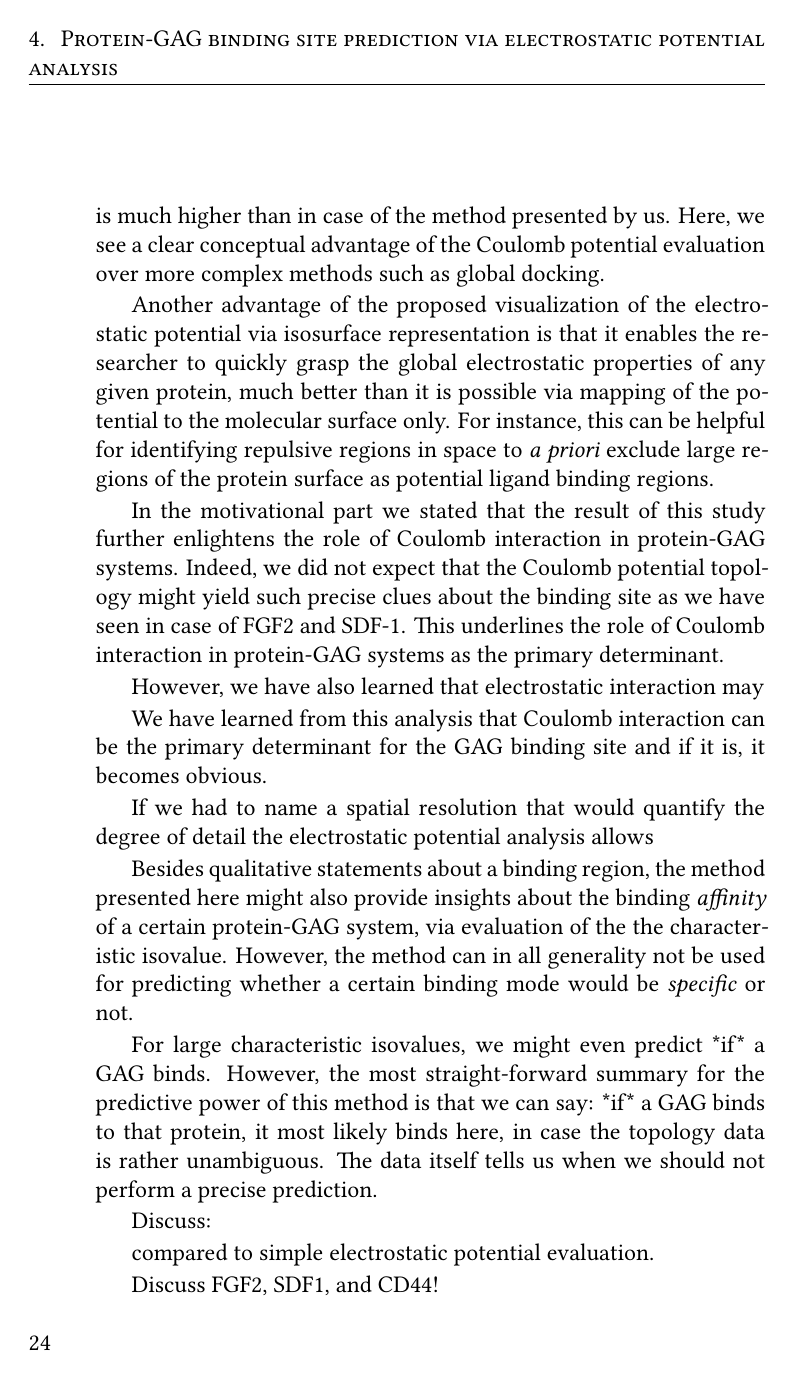
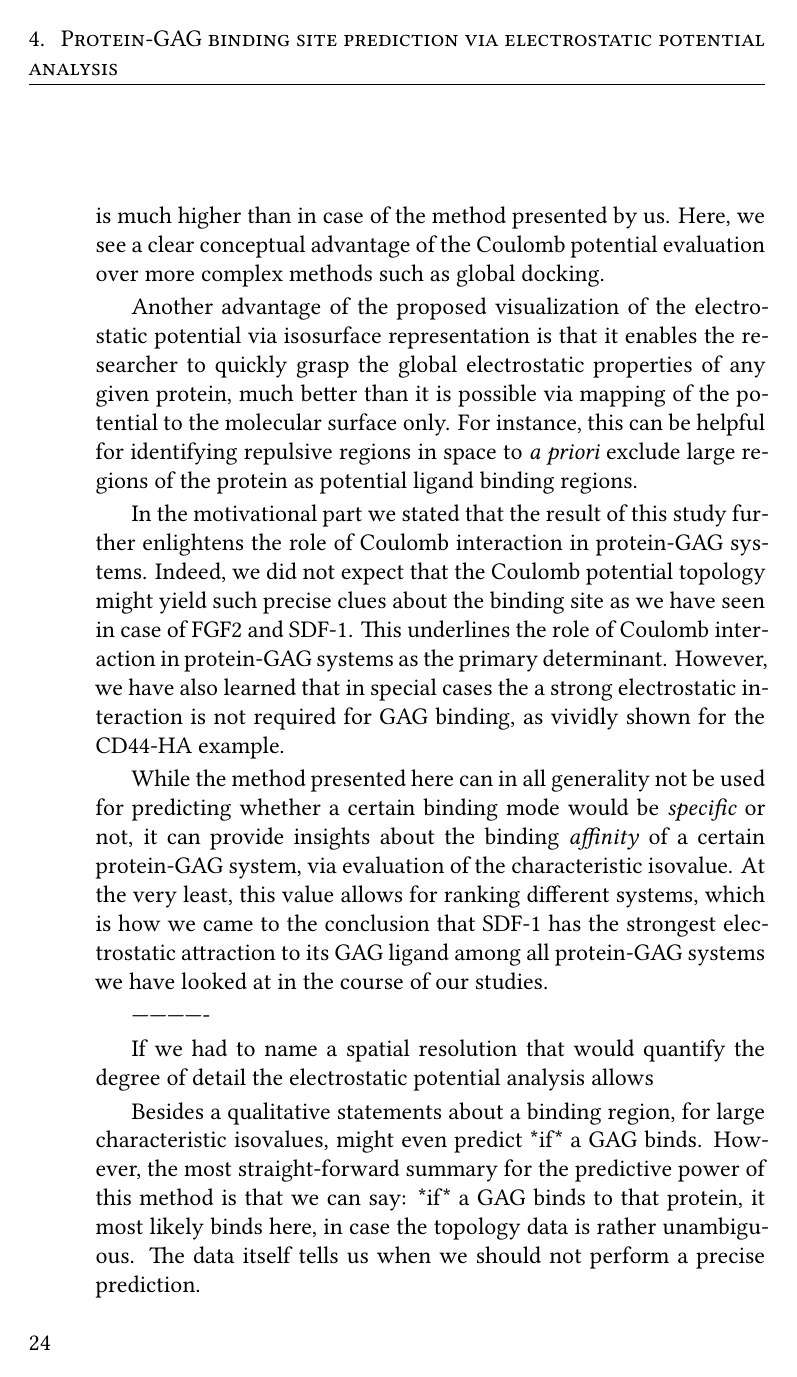
Before and after one commit to jgehrcke/phd-thesis, a LaTeX thesis (latexproject/main.tex, which reads latexproject/04_protein_gag_binding_site_prediction.tex): page 28 of 121. Compiled offline with XeLaTeX.

Commit message:
bspred: text work in conclusions.

```diff
--- a/latexproject/04_protein_gag_binding_site_prediction.tex
+++ b/latexproject/04_protein_gag_binding_site_prediction.tex
@@ -398,49 +398,36 @@ via isosurface representation is that it enables the researcher to quickly grasp
 the global electrostatic properties of any given protein, much better than it is
 possible via mapping of the potential to the molecular surface only. For
 instance, this can be helpful for identifying repulsive regions in space to
-\textit{a priori} exclude large regions of the protein surface as potential
-ligand binding regions.
+\textit{a priori} exclude large regions of the protein as potential ligand
+binding regions.
 
 In the motivational part we stated that the result of this study further
 enlightens the role of Coulomb interaction in protein-GAG systems. Indeed, we
 did not expect that the Coulomb potential topology might yield such precise
 clues about the binding site as we have seen in case of FGF2 and SDF-1. This
 underlines the role of Coulomb interaction in protein-GAG systems as the primary
-determinant.
+determinant. However, we have also learned that in special cases the a strong
+electrostatic interaction is not required for GAG binding, as vividly shown for
+the CD44-HA example.
 
-However, we have also learned that electrostatic interaction may
+While the method presented here can in all generality not be used for predicting
+whether a certain binding mode would be \textit{specific} or not, it can provide
+insights about the binding \textit{affinity} of a certain protein-GAG system,
+via evaluation of the characteristic isovalue. At the very least, this value
+allows for ranking different systems, which is how we came to the conclusion
+that SDF-1 has the strongest electrostatic attraction to its GAG ligand among
+all protein-GAG systems we have looked at in the course of our studies.
 
-We have learned from this analysis that Coulomb interaction can be
-the primary determinant for the GAG binding site and if it is, it becomes
-obvious.
+
+-------------
 
 
 If we had to name a spatial resolution that would quantify the degree of detail
 the electrostatic potential analysis allows
 
-Besides qualitative statements about a binding region, the method presented here
-might also provide insights about the binding \textit{affinity} of a certain
-protein-GAG system, via evaluation of the the characteristic isovalue. However,
-the method can in all generality not be used for predicting whether a certain
-binding mode would be \textit{specific} or not.
-
-For large characteristic isovalues, we might even predict *if* a GAG binds.
-However, the most straight-forward summary for the predictive power of this
-method is that we can say: *if* a GAG binds to that protein, it most likely
-binds here, in case the topology data is rather unambiguous. The data itself
-tells us when we should not perform a precise prediction.
-
-
-
-
-
-
-
-Discuss:
-
-compared to simple electrostatic potential evaluation.
-
-
-
-
-Discuss FGF2, SDF1, and CD44!
+Besides a qualitative statements about a binding region, for large
+characteristic isovalues,  might even predict *if* a GAG binds. However, the
+most straight-forward summary for the predictive power of this method is that we
+can say: *if* a GAG binds to that protein, it most likely binds here, in case
+the topology data is rather unambiguous. The data itself tells us when we should
+not perform a precise prediction.
@@ -460,6 +434,7 @@ unambiguously defined by the electrostatic potential.
 
 
 \section{Application to IL-10}
+
 
 Regarding IL-10, the shape of the potential in space provides strong evidence
 that if GAGs bind to it, then most likely in a well-defined region. What makes
```
Also changed, not shown: latexproject/04_protein_gag_binding_site_prediction.tex (13 more changed lines).
